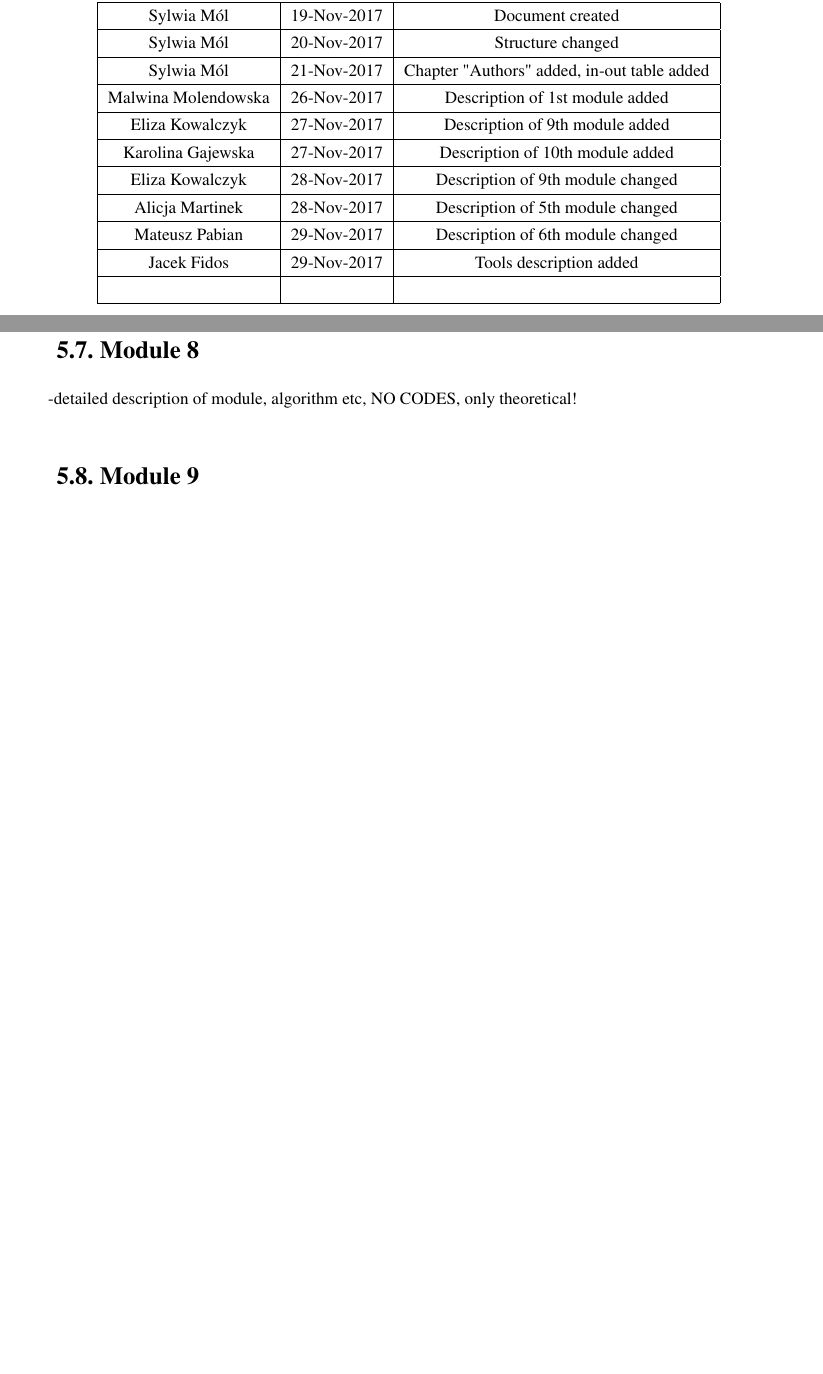
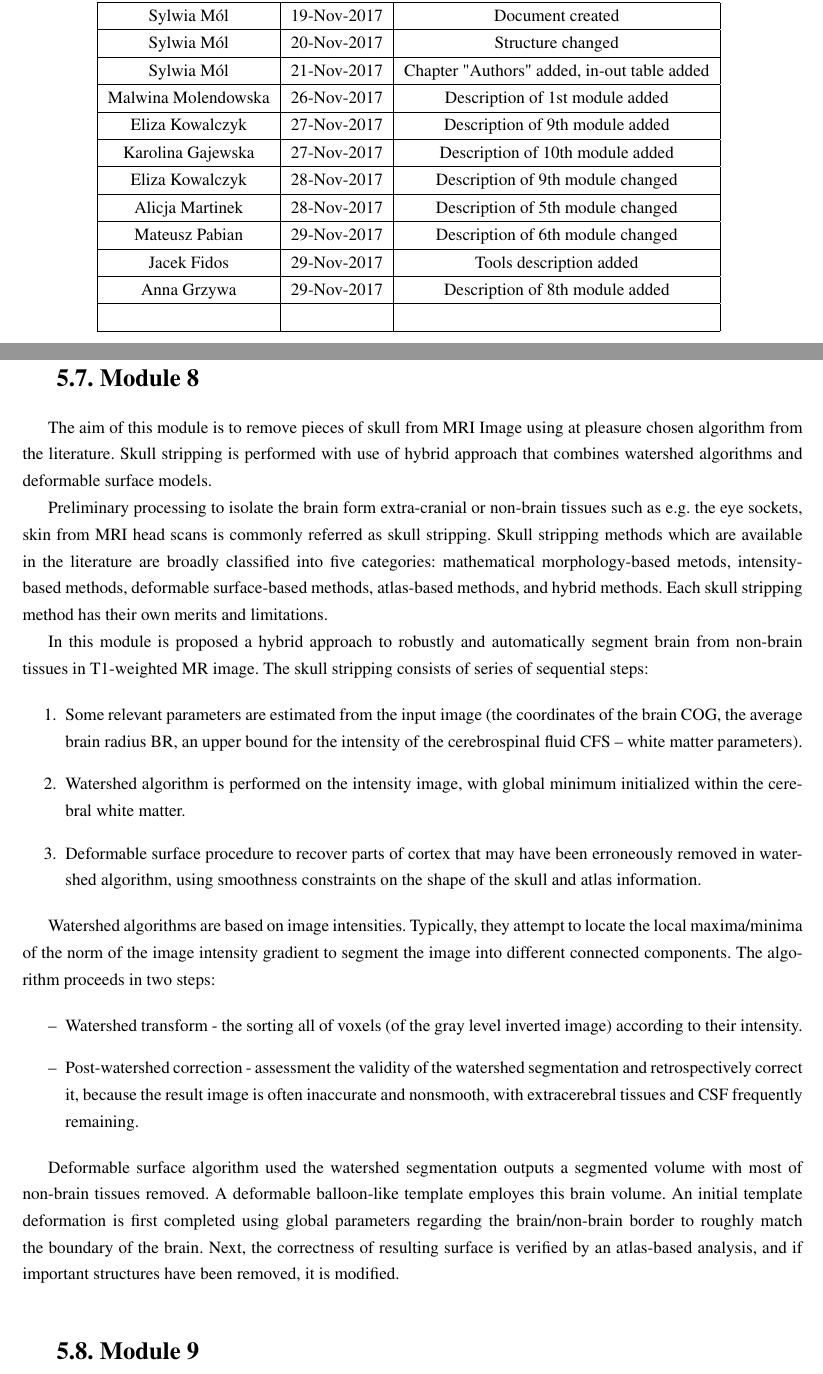
Before and after one commit to dadmsimens/dadm-codes, a LaTeX thesis (documentation/documentation.tex): two parts of pages 6 and 21 of 31, joined at a grey line, cut so that both start at the same text, the shorter picture padded with empty space. Compiled offline with pdfLaTeX.

Commit message:
Add module 8th description

```diff
--- a/documentation/documentation.tex
+++ b/documentation/documentation.tex
@@ -122,6 +122,8 @@ Mateusz Pabian  & 29-Nov-2017  & Description of 6th module changed\tabularnewlin
 \hline
 Jacek Fidos  & 29-Nov-2017  & Tools description added\tabularnewline
 \hline
+Anna Grzywa  & 29-Nov-2017  & Description of 8th module added\tabularnewline
+\hline
  &  & \tabularnewline
 \hline
 \end{tabular}
@@ -563,7 +565,26 @@ In order to improve diffusion tensor estimation it is imperative to remove artif
 
 \section{Module 8}
 
--detailed description of module, algorithm etc, NO CODES, only theoretical!
+The aim of this module is to remove pieces of skull from MRI Image using at pleasure chosen algorithm from the literature. Skull stripping is performed with use of hybrid approach that combines watershed algorithms and deformable surface models.
+
+Preliminary processing to isolate the brain form extra-cranial or non-brain tissues such as e.g. the eye sockets, skin from MRI head scans is commonly referred as skull stripping. Skull stripping methods which are available in the literature are broadly classified into five categories: mathematical morphology-based metods, intensity-based methods, deformable surface-based methods, atlas-based methods, and hybrid methods. Each skull stripping method has their own merits and limitations.
+
+In this module is proposed a hybrid approach to robustly and automatically segment brain from non-brain tissues in T1-weighted MR image. The skull stripping consists of series of sequential steps:
+
+\begin{enumerate}
+    \item{Some relevant parameters are estimated from the input image (the coordinates of the brain COG, the average brain radius BR, an upper bound for the intensity of the cerebrospinal fluid CFS – white matter parameters).}
+    \item{Watershed algorithm is performed on the intensity image, with global minimum initialized within the cerebral white matter.}
+    \item{Deformable surface procedure to recover parts of cortex that may have been erroneously removed in watershed algorithm, using smoothness constraints on the shape of the skull and atlas information.}
+\end{enumerate}
+
+Watershed algorithms are based on image intensities. Typically, they attempt to locate the local maxima/minima of the norm of the image intensity gradient to segment the image into different  connected components. The algorithm proceeds in two steps:
+
+\begin{itemize}
+\item{Watershed transform - the sorting all of voxels (of the gray level inverted image) according to their intensity.}
+\item{Post-watershed correction - assessment the validity of the watershed segmentation and retrospectively correct it, because the result image is often inaccurate and nonsmooth, with extracerebral tissues and CSF frequently remaining.}
+\end{itemize}
+
+Deformable surface algorithm used the watershed segmentation outputs a segmented volume with most of non-brain tissues removed. A deformable balloon-like template employes this brain volume. An initial template deformation is first completed using global parameters regarding the brain/non-brain border to roughly match the boundary of the brain. Next, the correctness of resulting surface is verified by an atlas-based analysis, and if important structures have been removed, it is modified.
 
 \section{Module 9}
 
```
Also changed, not shown: documentation/documentation.tex (2 more changed lines).
